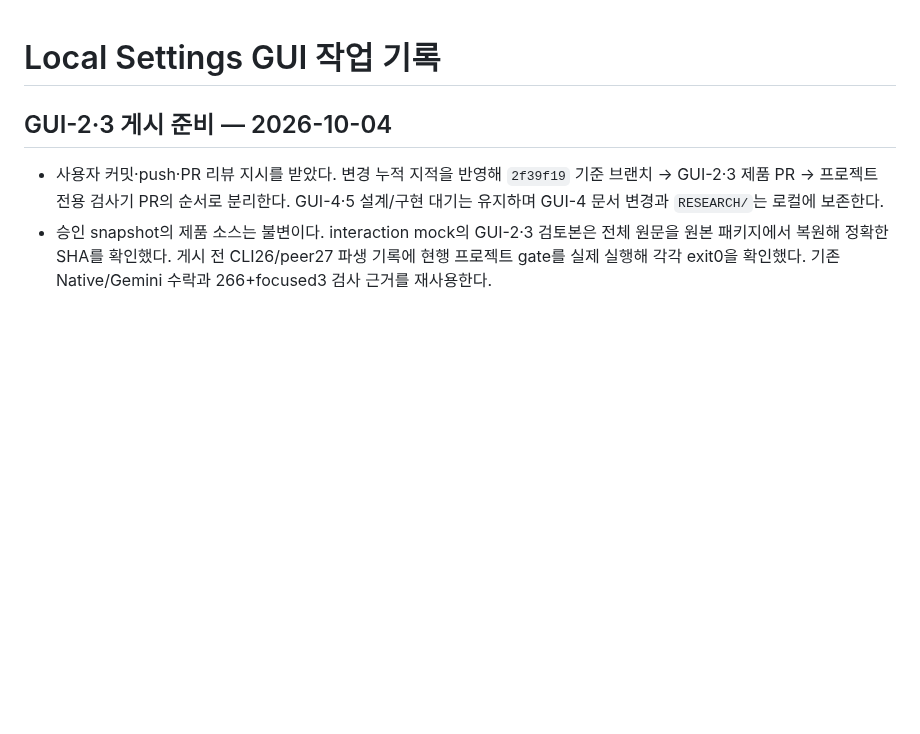
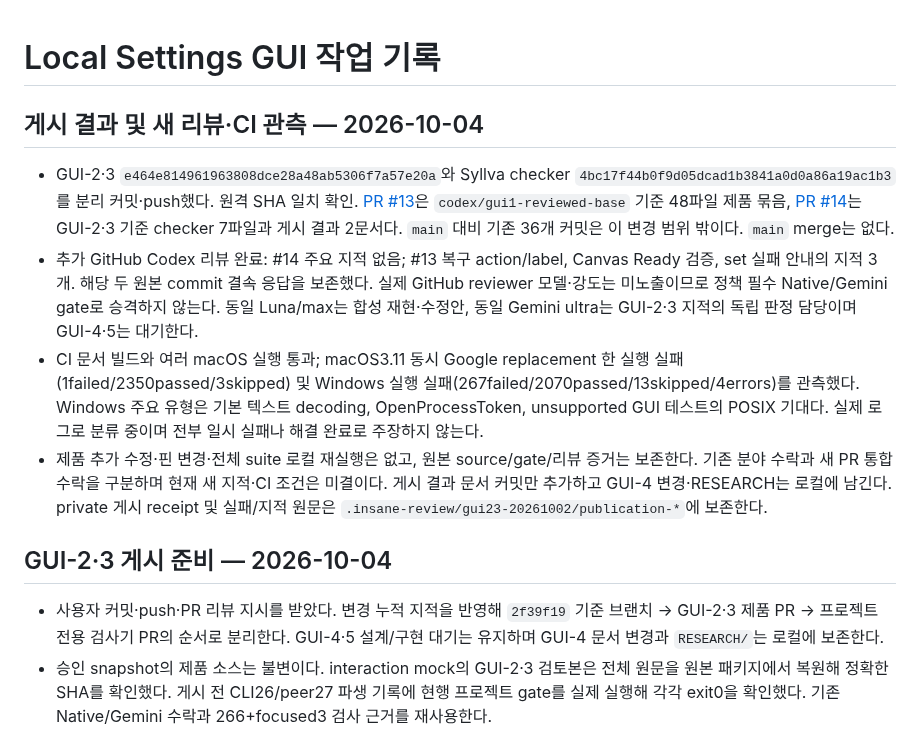
Before and after one commit to Just-Simple0/Syllva, a Markdown page: docs/plans/local-settings-web-gui-task-record.md, the part around the change. Rendered like a GitHub page; blank space fills up the shorter version.

```diff
--- a/docs/plans/local-settings-web-gui-task-record.md
+++ b/docs/plans/local-settings-web-gui-task-record.md
@@ -1,4 +1,11 @@
 # Local Settings GUI 작업 기록
+
+## 게시 결과 및 새 리뷰·CI 관측 — 2026-10-04
+
+- GUI-2·3 `e464e814961963808dce28a48ab5306f7a57e20a`와 Syllva checker `4bc17f44b0f9d05dcad1b3841a0d0a86a19ac1b3`를 분리 커밋·push했다. 원격 SHA 일치 확인. [PR #13](https://github.com/Just-Simple0/Syllva/pull/13)은 `codex/gui1-reviewed-base` 기준 48파일 제품 묶음, [PR #14](https://github.com/Just-Simple0/Syllva/pull/14)는 GUI-2·3 기준 checker 7파일과 게시 결과 2문서다. `main` 대비 기존 36개 커밋은 이 변경 범위 밖이다. `main` merge는 없다.
+- 추가 GitHub Codex 리뷰 완료: #14 주요 지적 없음; #13 복구 action/label, Canvas Ready 검증, set 실패 안내의 지적 3개. 해당 두 원본 commit 결속 응답을 보존했다. 실제 GitHub reviewer 모델·강도는 미노출이므로 정책 필수 Native/Gemini gate로 승격하지 않는다. 동일 Luna/max는 합성 재현·수정안, 동일 Gemini ultra는 GUI-2·3 지적의 독립 판정 담당이며 GUI-4·5는 대기한다.
+- CI 문서 빌드와 여러 macOS 실행 통과; macOS3.11 동시 Google replacement 한 실행 실패(1failed/2350passed/3skipped) 및 Windows 실행 실패(267failed/2070passed/13skipped/4errors)를 관측했다. Windows 주요 유형은 기본 텍스트 decoding, OpenProcessToken, unsupported GUI 테스트의 POSIX 기대다. 실제 로그로 분류 중이며 전부 일시 실패나 해결 완료로 주장하지 않는다.
+- 제품 추가 수정·핀 변경·전체 suite 로컬 재실행은 없고, 원본 source/gate/리뷰 증거는 보존한다. 기존 분야 수락과 새 PR 통합 수락을 구분하며 현재 새 지적·CI 조건은 미결이다. 게시 결과 문서 커밋만 추가하고 GUI-4 변경·RESEARCH는 로컬에 남긴다. private 게시 receipt 및 실패/지적 원문은 `.insane-review/gui23-20261002/publication-*`에 보존한다.
 
 ## GUI-2·3 게시 준비 — 2026-10-04
 
```
Also changed, not shown: handoff.md (+8 -0 lines).
